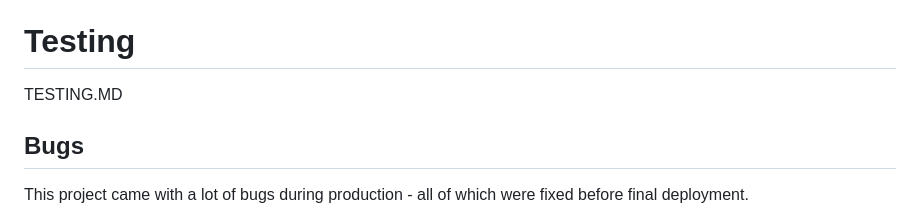
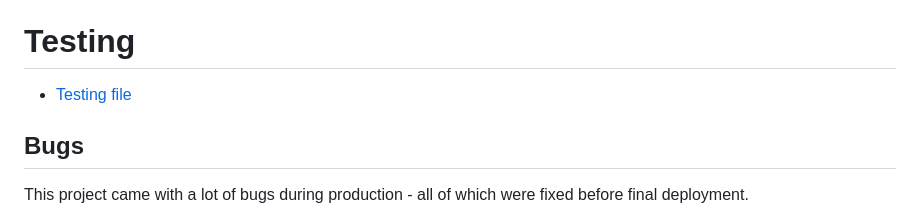
Before and after one commit to gauravjagpal/library-reviews, a Markdown page: README.md, the part around the change. Rendered like a GitHub page.

Commit message:
add link to testing file to read me

```diff
--- a/README.md
+++ b/README.md
@@ -185,7 +185,7 @@ This project was designed using Agile methodology, utilising the Project Board a
 
 # Testing
 
-TESTING.MD
+- [Testing file](TESTING.md)
 
 
 ## Bugs
```
